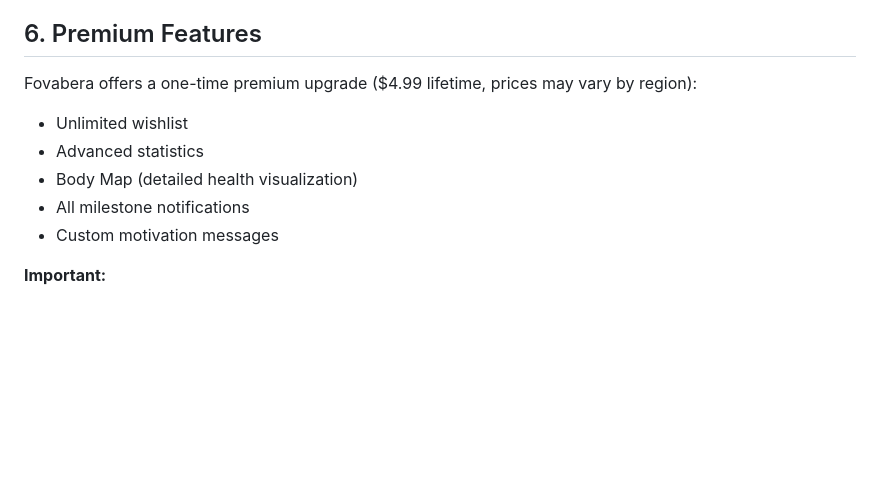
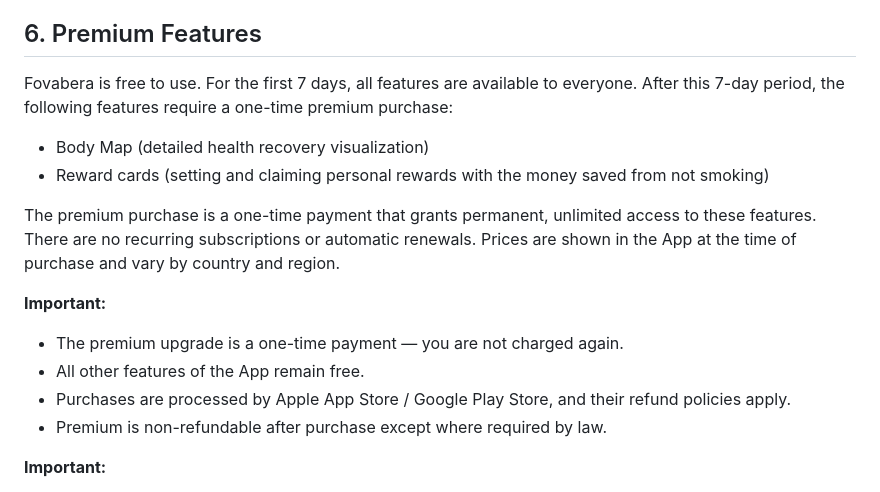
Before and after one commit to studio-releaf/releaf-legal, a Markdown page: terms_en.md, the part around the change. Rendered like a GitHub page; blank space fills up the shorter version.

```diff
--- a/terms_en.md
+++ b/terms_en.md
@@ -49,12 +49,17 @@ You may not:
 
 ## 6. Premium Features
 
-Fovabera offers a one-time premium upgrade ($4.99 lifetime, prices may vary by region):
-- Unlimited wishlist
-- Advanced statistics
-- Body Map (detailed health visualization)
-- All milestone notifications
-- Custom motivation messages
+Fovabera is free to use. For the first 7 days, all features are available to everyone. After this 7-day period, the following features require a one-time premium purchase:
+- Body Map (detailed health recovery visualization)
+- Reward cards (setting and claiming personal rewards with the money saved from not smoking)
+
+The premium purchase is a one-time payment that grants permanent, unlimited access to these features. There are no recurring subscriptions or automatic renewals. Prices are shown in the App at the time of purchase and vary by country and region.
+
+**Important:**
+- The premium upgrade is a one-time payment — you are not charged again.
+- All other features of the App remain free.
+- Purchases are processed by Apple App Store / Google Play Store, and their refund policies apply.
+- Premium is non-refundable after purchase except where required by law.
 
 **Important:**
 - Premium is **non-refundable** after purchase (except where required by law)
```
